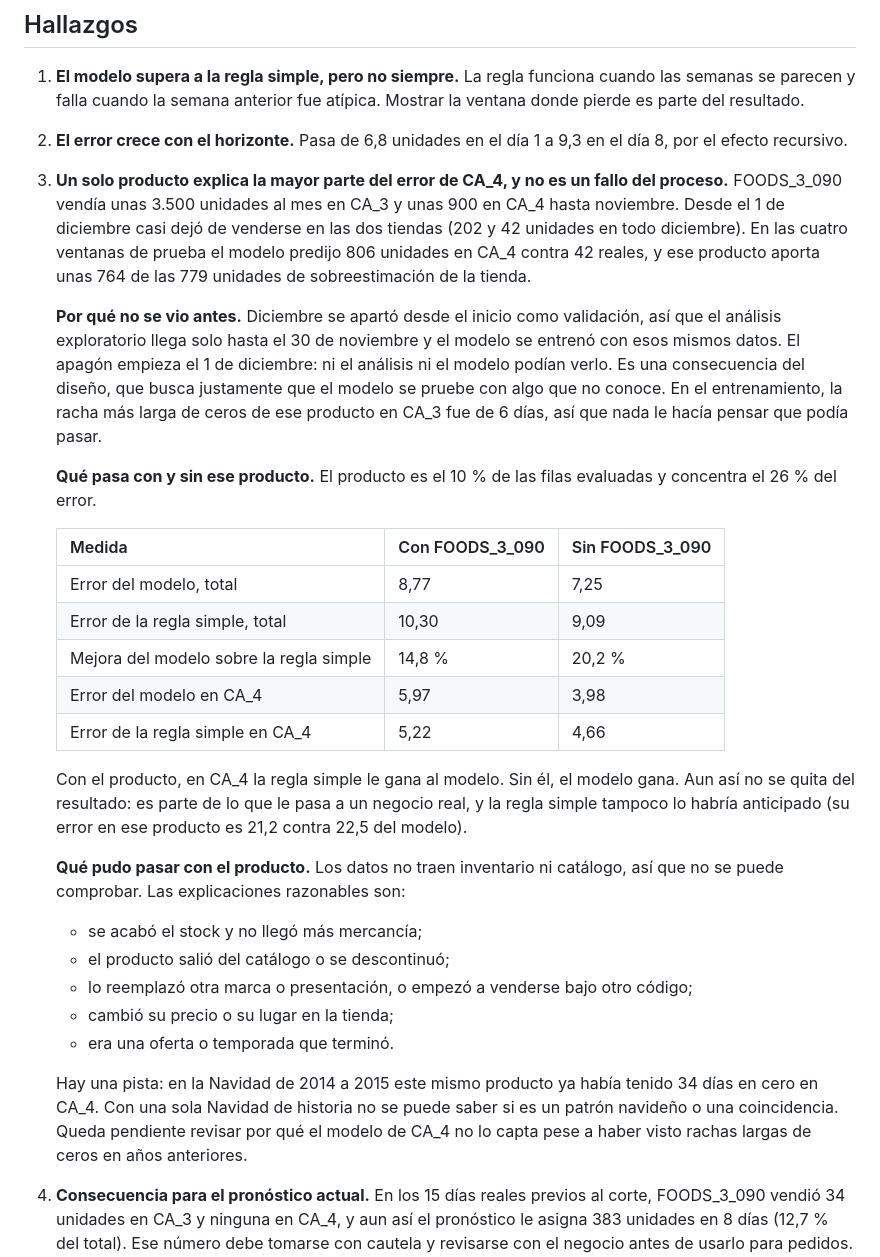
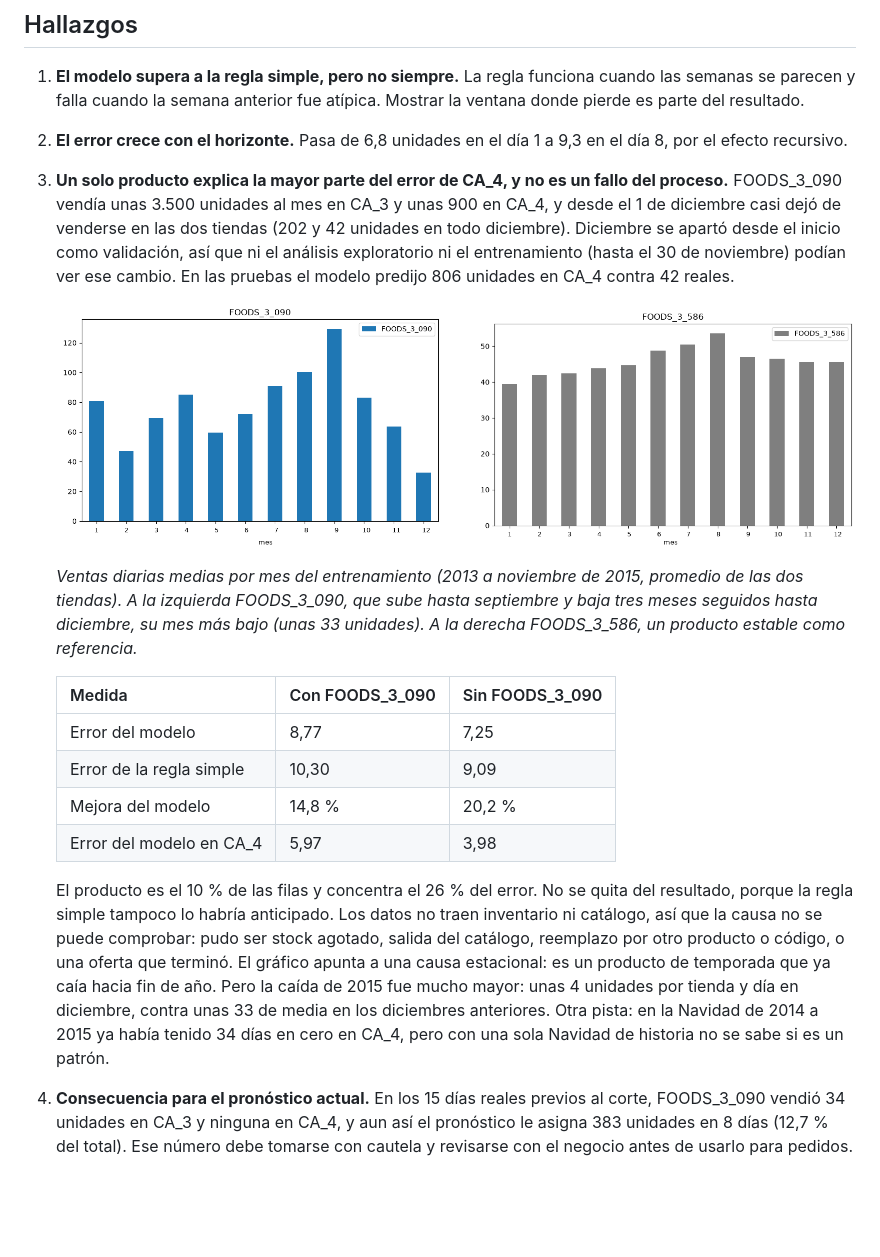
Before and after one commit to DataRex-47/02_FORECASTING, a Markdown page: README.md, the part around the change. Drawn GitHub-style; pictures changed too: docs/estacionalidad_mensual.png (added); blank space fills up the shorter version.

Commit message:
README: grafico de estacionalidad y mas contexto sobre FOODS_3_090

```diff
--- a/README.md
+++ b/README.md
@@ -65,30 +65,20 @@ El modelo gana en 3 de las 4 ventanas y es más parejo (su error va de 7,9 a 9,6
 
 1. **El modelo supera a la regla simple, pero no siempre.** La regla funciona cuando las semanas se parecen y falla cuando la semana anterior fue atípica. Mostrar la ventana donde pierde es parte del resultado.
 2. **El error crece con el horizonte.** Pasa de 6,8 unidades en el día 1 a 9,3 en el día 8, por el efecto recursivo.
-3. **Un solo producto explica la mayor parte del error de CA_4, y no es un fallo del proceso.** FOODS_3_090 vendía unas 3.500 unidades al mes en CA_3 y unas 900 en CA_4 hasta noviembre. Desde el 1 de diciembre casi dejó de venderse en las dos tiendas (202 y 42 unidades en todo diciembre). En las cuatro ventanas de prueba el modelo predijo 806 unidades en CA_4 contra 42 reales, y ese producto aporta unas 764 de las 779 unidades de sobreestimación de la tienda.
+3. **Un solo producto explica la mayor parte del error de CA_4, y no es un fallo del proceso.** FOODS_3_090 vendía unas 3.500 unidades al mes en CA_3 y unas 900 en CA_4, y desde el 1 de diciembre casi dejó de venderse en las dos tiendas (202 y 42 unidades en todo diciembre). Diciembre se apartó desde el inicio como validación, así que ni el análisis exploratorio ni el entrenamiento (hasta el 30 de noviembre) podían ver ese cambio. En las pruebas el modelo predijo 806 unidades en CA_4 contra 42 reales.
 
-   **Por qué no se vio antes.** Diciembre se apartó desde el inicio como validación, así que el análisis exploratorio llega solo hasta el 30 de noviembre y el modelo se entrenó con esos mismos datos. El apagón empieza el 1 de diciembre: ni el análisis ni el modelo podían verlo. Es una consecuencia del diseño, que busca justamente que el modelo se pruebe con algo que no conoce. En el entrenamiento, la racha más larga de ceros de ese producto en CA_3 fue de 6 días, así que nada le hacía pensar que podía pasar.
+   ![Ventas medias por mes: FOODS_3_090 frente a un producto estable](docs/estacionalidad_mensual.png)
 
-   **Qué pasa con y sin ese producto.** El producto es el 10 % de las filas evaluadas y concentra el 26 % del error.
+   *Ventas diarias medias por mes del entrenamiento (2013 a noviembre de 2015, promedio de las dos tiendas). A la izquierda FOODS_3_090, que sube hasta septiembre y baja tres meses seguidos hasta diciembre, su mes más bajo (unas 33 unidades). A la derecha FOODS_3_586, un producto estable como referencia.*
 
    | Medida | Con FOODS_3_090 | Sin FOODS_3_090 |
    |---|---|---|
-   | Error del modelo, total | 8,77 | 7,25 |
-   | Error de la regla simple, total | 10,30 | 9,09 |
-   | Mejora del modelo sobre la regla simple | 14,8 % | 20,2 % |
+   | Error del modelo | 8,77 | 7,25 |
+   | Error de la regla simple | 10,30 | 9,09 |
+   | Mejora del modelo | 14,8 % | 20,2 % |
    | Error del modelo en CA_4 | 5,97 | 3,98 |
-   | Error de la regla simple en CA_4 | 5,22 | 4,66 |
 
-   Con el producto, en CA_4 la regla simple le gana al modelo. Sin él, el modelo gana. Aun así no se quita del resultado: es parte de lo que le pasa a un negocio real, y la regla simple tampoco lo habría anticipado (su error en ese producto es 21,2 contra 22,5 del modelo).
-
-   **Qué pudo pasar con el producto.** Los datos no traen inventario ni catálogo, así que no se puede comprobar. Las explicaciones razonables son:
-   * se acabó el stock y no llegó más mercancía;
-   * el producto salió del catálogo o se descontinuó;
-   * lo reemplazó otra marca o presentación, o empezó a venderse bajo otro código;
-   * cambió su precio o su lugar en la tienda;
-   * era una oferta o temporada que terminó.
-
-   Hay una pista: en la Navidad de 2014 a 2015 este mismo producto ya había tenido 34 días en cero en CA_4. Con una sola Navidad de historia no se puede saber si es un patrón navideño o una coincidencia. Queda pendiente revisar por qué el modelo de CA_4 no lo capta pese a haber visto rachas largas de ceros en años anteriores.
+   El producto es el 10 % de las filas y concentra el 26 % del error. No se quita del resultado, porque la regla simple tampoco lo habría anticipado. Los datos no traen inventario ni catálogo, así que la causa no se puede comprobar: pudo ser stock agotado, salida del catálogo, reemplazo por otro producto o código, o una oferta que terminó. El gráfico apunta a una causa estacional: es un producto de temporada que ya caía hacia fin de año. Pero la caída de 2015 fue mucho mayor: unas 4 unidades por tienda y día en diciembre, contra unas 33 de media en los diciembres anteriores. Otra pista: en la Navidad de 2014 a 2015 ya había tenido 34 días en cero en CA_4, pero con una sola Navidad de historia no se sabe si es un patrón.
 4. **Consecuencia para el pronóstico actual.** En los 15 días reales previos al corte, FOODS_3_090 vendió 34 unidades en CA_3 y ninguna en CA_4, y aun así el pronóstico le asigna 383 unidades en 8 días (12,7 % del total). Ese número debe tomarse con cautela y revisarse con el negocio antes de usarlo para pedidos. En producción la respuesta natural es reentrenar con los datos más recientes y vigilar el sesgo por producto, que es justo lo que muestra la página 2.
 5. **La variación de ritmo de 17,4 % a la baja está inflada por la Navidad.** Con el 25 de diciembre en cero, el promedio diario del pronóstico baja. Sin ese día, los 7 días abiertos promedian 432,3, un 5,6 % por debajo del ritmo real reciente.
 
```
